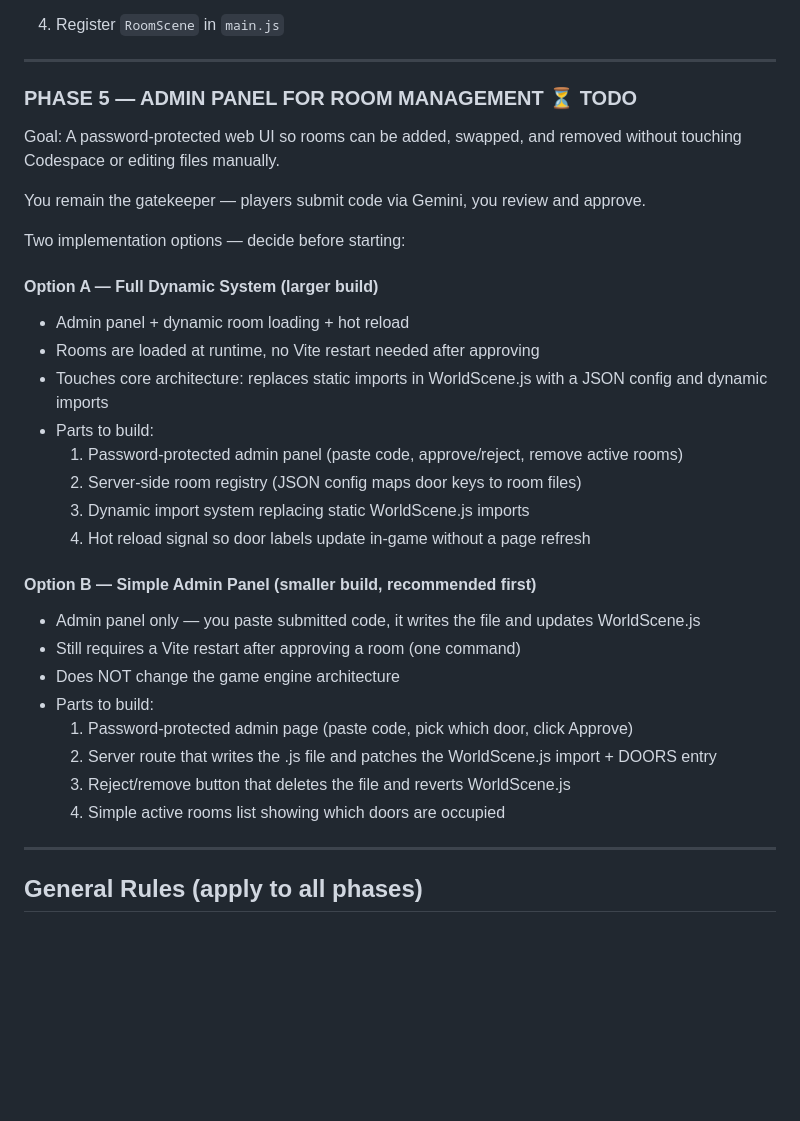
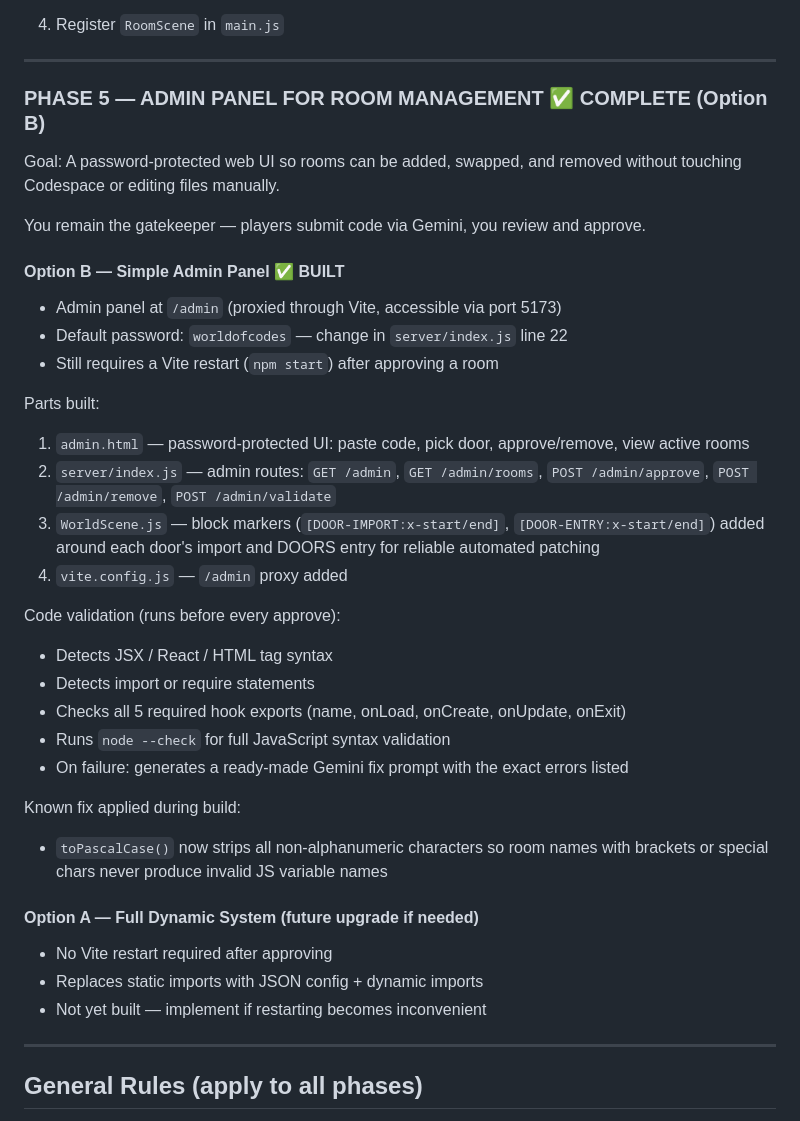
Before and after one commit to ElijahWSE/World-of-Codes, a Markdown page: PROJECT_BRIEF.md, the part around the change. GitHub-like rendering; blank space fills up the shorter version.

Commit message:
Update PROJECT_BRIEF to mark Phase 5 Option B as complete
Co-Authored-By: Claude Sonnet 4.6 <noreply@anthropic.com>

```diff
--- a/PROJECT_BRIEF.md
+++ b/PROJECT_BRIEF.md
@@ -175,35 +175,41 @@ All player room files are reviewed by me before being added to `src/rooms/`. The
 
 ---
 
-### PHASE 5 — ADMIN PANEL FOR ROOM MANAGEMENT ⏳ TODO
+### PHASE 5 — ADMIN PANEL FOR ROOM MANAGEMENT ✅ COMPLETE (Option B)
 
 Goal: A password-protected web UI so rooms can be added, swapped, and removed
 without touching Codespace or editing files manually.
 
 You remain the gatekeeper — players submit code via Gemini, you review and approve.
 
-Two implementation options — decide before starting:
+#### Option B — Simple Admin Panel ✅ BUILT
+- Admin panel at `/admin` (proxied through Vite, accessible via port 5173)
+- Default password: `worldofcodes` — change in `server/index.js` line 22
+- Still requires a Vite restart (`npm start`) after approving a room
 
-#### Option A — Full Dynamic System (larger build)
-- Admin panel + dynamic room loading + hot reload
-- Rooms are loaded at runtime, no Vite restart needed after approving
-- Touches core architecture: replaces static imports in WorldScene.js with a
-  JSON config and dynamic imports
-- Parts to build:
-  1. Password-protected admin panel (paste code, approve/reject, remove active rooms)
-  2. Server-side room registry (JSON config maps door keys to room files)
-  3. Dynamic import system replacing static WorldScene.js imports
-  4. Hot reload signal so door labels update in-game without a page refresh
+Parts built:
+  1. `admin.html` — password-protected UI: paste code, pick door, approve/remove, view active rooms
+  2. `server/index.js` — admin routes: `GET /admin`, `GET /admin/rooms`, `POST /admin/approve`,
+     `POST /admin/remove`, `POST /admin/validate`
+  3. `WorldScene.js` — block markers (`[DOOR-IMPORT:x-start/end]`, `[DOOR-ENTRY:x-start/end]`)
+     added around each door's import and DOORS entry for reliable automated patching
+  4. `vite.config.js` — `/admin` proxy added
 
-#### Option B — Simple Admin Panel (smaller build, recommended first)
-- Admin panel only — you paste submitted code, it writes the file and updates WorldScene.js
-- Still requires a Vite restart after approving a room (one command)
-- Does NOT change the game engine architecture
-- Parts to build:
-  1. Password-protected admin page (paste code, pick which door, click Approve)
-  2. Server route that writes the .js file and patches the WorldScene.js import + DOORS entry
-  3. Reject/remove button that deletes the file and reverts WorldScene.js
-  4. Simple active rooms list showing which doors are occupied
+Code validation (runs before every approve):
+  - Detects JSX / React / HTML tag syntax
+  - Detects import or require statements
+  - Checks all 5 required hook exports (name, onLoad, onCreate, onUpdate, onExit)
+  - Runs `node --check` for full JavaScript syntax validation
+  - On failure: generates a ready-made Gemini fix prompt with the exact errors listed
+
+Known fix applied during build:
+  - `toPascalCase()` now strips all non-alphanumeric characters so room names with
+    brackets or special chars never produce invalid JS variable names
+
+#### Option A — Full Dynamic System (future upgrade if needed)
+- No Vite restart required after approving
+- Replaces static imports with JSON config + dynamic imports
+- Not yet built — implement if restarting becomes inconvenient
 
 ---
 
```
